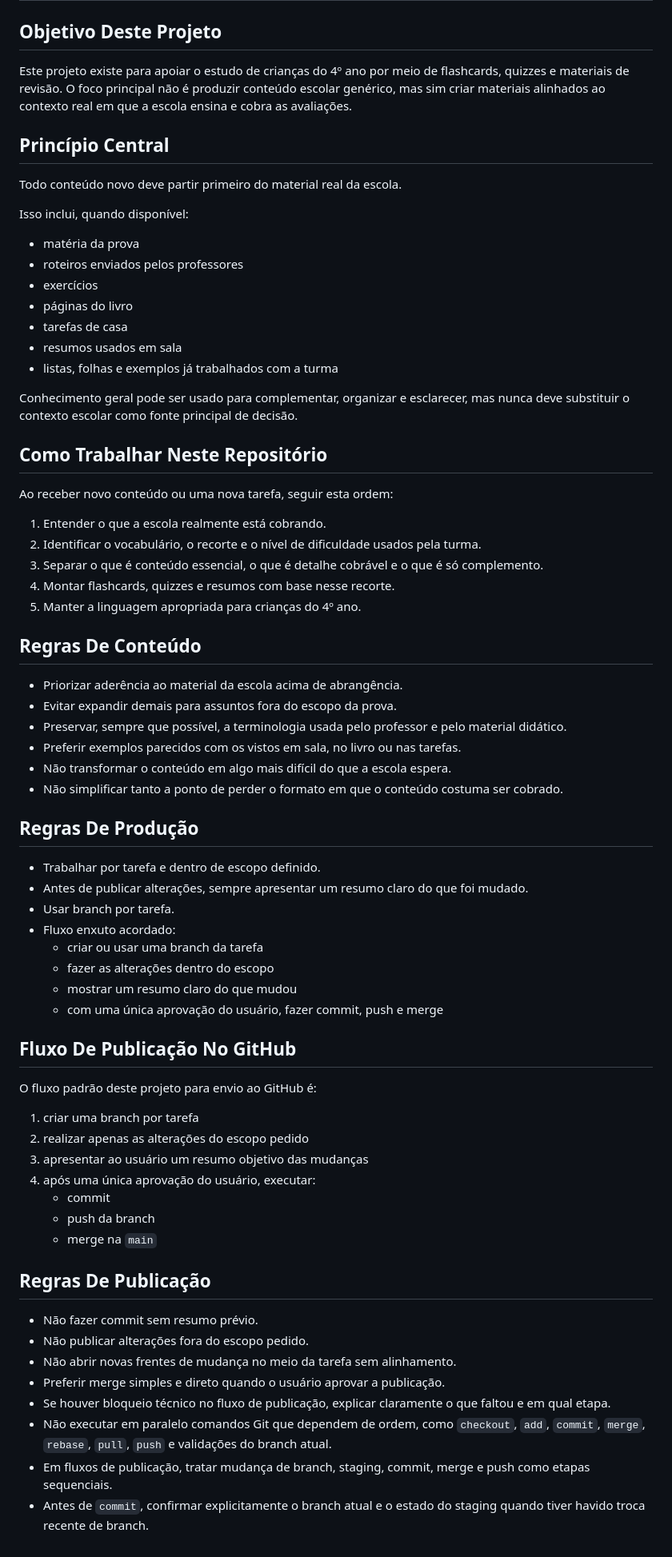
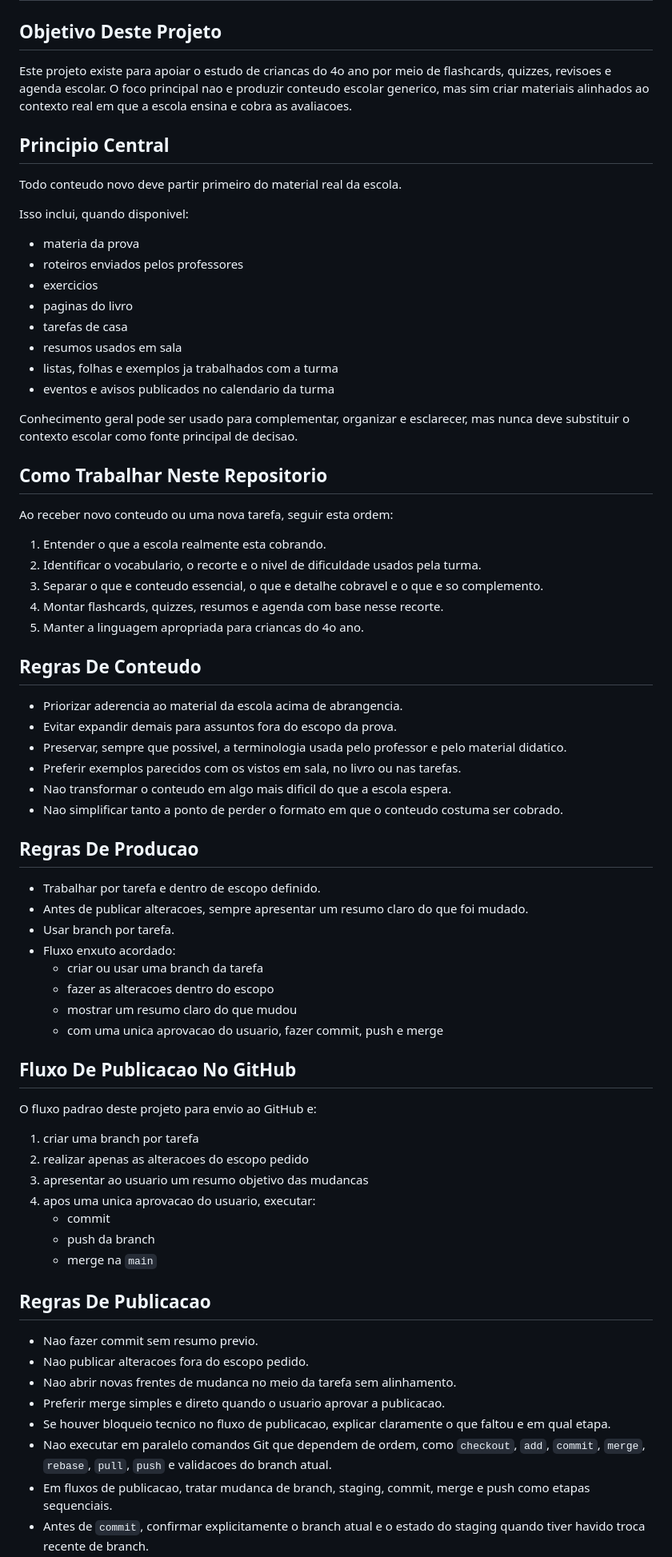
Before and after one commit to leosilvaecorreia/estudar-facil, a Markdown page: AGENTS.md, the part around one of its changes. Shown at 80% size. Drawn GitHub-style.

```diff
--- a/AGENTS.md
+++ b/AGENTS.md
@@ -2,73 +2,74 @@
 
 ## Objetivo Deste Projeto
 
-Este projeto existe para apoiar o estudo de crianças do 4º ano por meio de flashcards, quizzes e materiais de revisão. O foco principal não é produzir conteúdo escolar genérico, mas sim criar materiais alinhados ao contexto real em que a escola ensina e cobra as avaliações.
+Este projeto existe para apoiar o estudo de criancas do 4o ano por meio de flashcards, quizzes, revisoes e agenda escolar. O foco principal nao e produzir conteudo escolar generico, mas sim criar materiais alinhados ao contexto real em que a escola ensina e cobra as avaliacoes.
 
-## Princípio Central
+## Principio Central
 
-Todo conteúdo novo deve partir primeiro do material real da escola.
+Todo conteudo novo deve partir primeiro do material real da escola.
 
-Isso inclui, quando disponível:
+Isso inclui, quando disponivel:
 
-- matéria da prova
+- materia da prova
 - roteiros enviados pelos professores
-- exercícios
-- páginas do livro
+- exercicios
+- paginas do livro
 - tarefas de casa
 - resumos usados em sala
-- listas, folhas e exemplos já trabalhados com a turma
+- listas, folhas e exemplos ja trabalhados com a turma
+- eventos e avisos publicados no calendario da turma
 
-Conhecimento geral pode ser usado para complementar, organizar e esclarecer, mas nunca deve substituir o contexto escolar como fonte principal de decisão.
+Conhecimento geral pode ser usado para complementar, organizar e esclarecer, mas nunca deve substituir o contexto escolar como fonte principal de decisao.
 
-## Como Trabalhar Neste Repositório
+## Como Trabalhar Neste Repositorio
 
-Ao receber novo conteúdo ou uma nova tarefa, seguir esta ordem:
+Ao receber novo conteudo ou uma nova tarefa, seguir esta ordem:
 
-1. Entender o que a escola realmente está cobrando.
-2. Identificar o vocabulário, o recorte e o nível de dificuldade usados pela turma.
-3. Separar o que é conteúdo essencial, o que é detalhe cobrável e o que é só complemento.
-4. Montar flashcards, quizzes e resumos com base nesse recorte.
-5. Manter a linguagem apropriada para crianças do 4º ano.
+1. Entender o que a escola realmente esta cobrando.
+2. Identificar o vocabulario, o recorte e o nivel de dificuldade usados pela turma.
+3. Separar o que e conteudo essencial, o que e detalhe cobravel e o que e so complemento.
+4. Montar flashcards, quizzes, resumos e agenda com base nesse recorte.
+5. Manter a linguagem apropriada para criancas do 4o ano.
 
-## Regras De Conteúdo
+## Regras De Conteudo
 
-- Priorizar aderência ao material da escola acima de abrangência.
+- Priorizar aderencia ao material da escola acima de abrangencia.
 - Evitar expandir demais para assuntos fora do escopo da prova.
-- Preservar, sempre que possível, a terminologia usada pelo professor e pelo material didático.
+- Preservar, sempre que possivel, a terminologia usada pelo professor e pelo material didatico.
 - Preferir exemplos parecidos com os vistos em sala, no livro ou nas tarefas.
-- Não transformar o conteúdo em algo mais difícil do que a escola espera.
-- Não simplificar tanto a ponto de perder o formato em que o conteúdo costuma ser cobrado.
+- Nao transformar o conteudo em algo mais dificil do que a escola espera.
+- Nao simplificar tanto a ponto de perder o formato em que o conteudo costuma ser cobrado.
 
-## Regras De Produção
+## Regras De Producao
 
 - Trabalhar por tarefa e dentro de escopo definido.
-- Antes de publicar alterações, sempre apresentar um resumo claro do que foi mudado.
+- Antes de publicar alteracoes, sempre apresentar um resumo claro do que foi mudado.
 - Usar branch por tarefa.
 - Fluxo enxuto acordado:
   - criar ou usar uma branch da tarefa
-  - fazer as alterações dentro do escopo
+  - fazer as alteracoes dentro do escopo
   - mostrar um resumo claro do que mudou
-  - com uma única aprovação do usuário, fazer commit, push e merge
+  - com uma unica aprovacao do usuario, fazer commit, push e merge
 
-## Fluxo De Publicação No GitHub
+## Fluxo De Publicacao No GitHub
 
-O fluxo padrão deste projeto para envio ao GitHub é:
+O fluxo padrao deste projeto para envio ao GitHub e:
 
 1. criar uma branch por tarefa
-2. realizar apenas as alterações do escopo pedido
-3. apresentar ao usuário um resumo objetivo das mudanças
-4. após uma única aprovação do usuário, executar:
+2. realizar apenas as alteracoes do escopo pedido
+3. apresentar ao usuario um resumo objetivo das mudancas
+4. apos uma unica aprovacao do usuario, executar:
    - commit
    - push da branch
    - merge na `main`
 
-## Regras De Publicação
+## Regras De Publicacao
 
-- Não fazer commit sem resumo prévio.
-- Não publicar alterações fora do escopo pedido.
-- Não abrir novas frentes de mudança no meio da tarefa sem alinhamento.
-- Preferir merge simples e direto quando o usuário aprovar a publicação.
-- Se houver bloqueio técnico no fluxo de publicação, explicar claramente o que faltou e em qual etapa.
-- Não executar em paralelo comandos Git que dependem de ordem, como `checkout`, `add`, `commit`, `merge`, `rebase`, `pull`, `push` e validações do branch atual.
-- Em fluxos de publicação, tratar mudança de branch, staging, commit, merge e push como etapas sequenciais.
+- Nao fazer commit sem resumo previo.
+- Nao publicar alteracoes fora do escopo pedido.
+- Nao abrir novas frentes de mudanca no meio da tarefa sem alinhamento.
+- Preferir merge simples e direto quando o usuario aprovar a publicacao.
+- Se houver bloqueio tecnico no fluxo de publicacao, explicar claramente o que faltou e em qual etapa.
+- Nao executar em paralelo comandos Git que dependem de ordem, como `checkout`, `add`, `commit`, `merge`, `rebase`, `pull`, `push` e validacoes do branch atual.
+- Em fluxos de publicacao, tratar mudanca de branch, staging, commit, merge e push como etapas sequenciais.
 - Antes de `commit`, confirmar explicitamente o branch atual e o estado do staging quando tiver havido troca recente de branch.
```
Also changed, not shown: other parts of AGENTS.md (+183 -98 lines).
